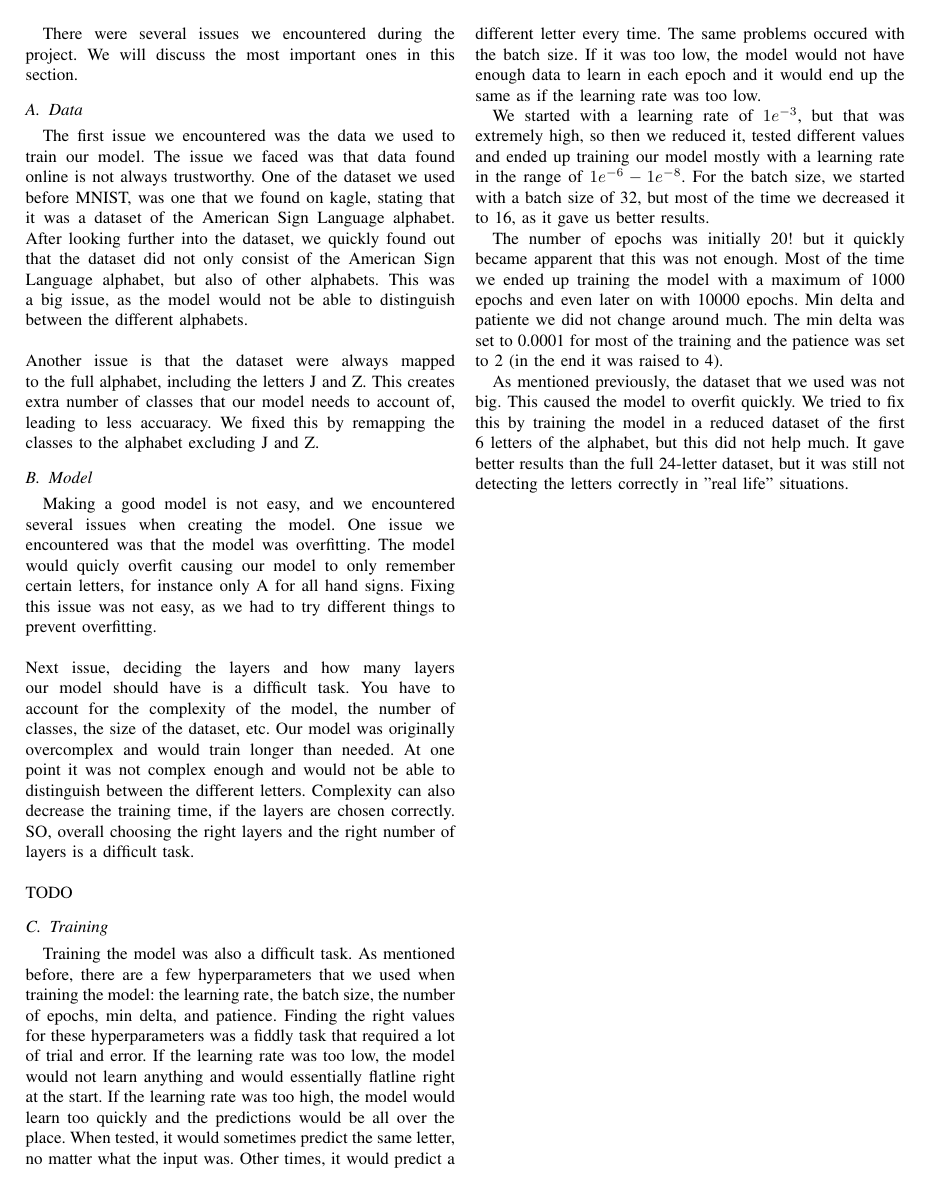
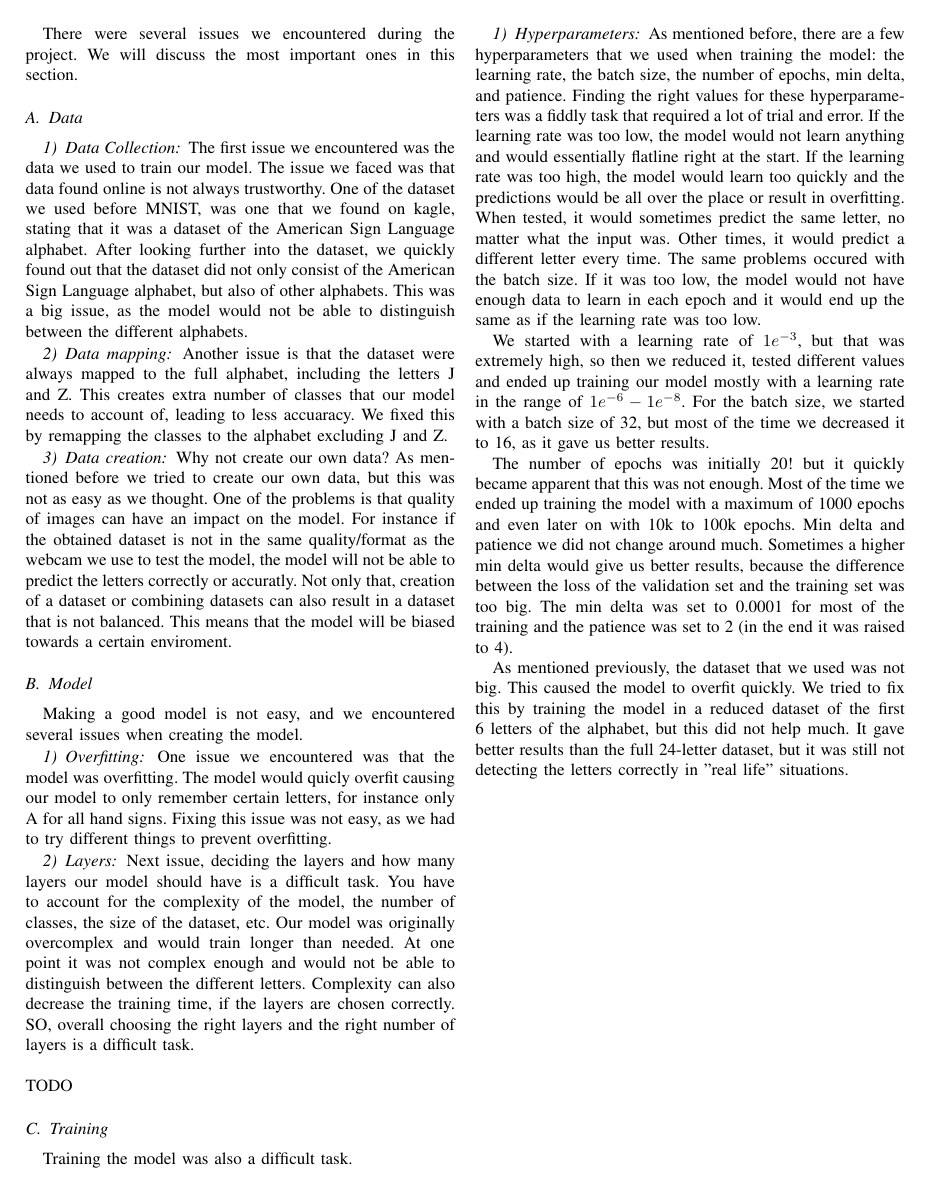
Before and after one commit to OrfeoTerkuci/ASL_To_Text-Speech, a LaTeX document (Paper/src/Sections/Issues.tex): the whole page. Compiled offline with pdfLaTeX.

Commit message:
issues updated

```diff
--- a/Paper/src/Sections/Issues.tex
+++ b/Paper/src/Sections/Issues.tex
@@ -5,21 +5,29 @@
 There were several issues we encountered during the project.
 We will discuss the most important ones in this section.
 \subsection{Data}
+\subsubsection{Data Collection}
 The first issue we encountered was the data we used to train our model.
 The issue we faced was that data found online is not always trustworthy.
 One of the dataset we used before MNIST, was one that we found on kagle, stating that it was a dataset of the American Sign Language alphabet.
 After looking further into the dataset, we quickly found out that the dataset did not only consist of the American Sign Language alphabet, but also of other alphabets.
-This was a big issue, as the model would not be able to distinguish between the different alphabets.\\
-\\
+This was a big issue, as the model would not be able to distinguish between the different alphabets.
+\subsubsection{Data mapping}
 Another issue is that the dataset were always mapped to the full alphabet, including the letters J and Z.
 This creates extra number of classes that our model needs to account of, leading to less accuaracy.
 We fixed this by remapping the classes to the alphabet excluding J and Z.
+\subsubsection{Data creation}
+Why not create our own data? As mentioned before we tried to create our own data, but this was not as easy as we thought.
+One of the problems is that quality of images can have an impact on the model.
+For instance if the obtained dataset is not in the same quality/format as the webcam we use to test the model, the model will not be able to predict the letters correctly or accuratly.
+Not only that, creation of a dataset or combining datasets can also result in a dataset that is not balanced.
+This means that the model will be biased towards a certain enviroment.
 \subsection{Model}
 Making a good model is not easy, and we encountered several issues when creating the model.
+\subsubsection{Overfitting}
 One issue we encountered was that the model was overfitting.
 The model would quicly overfit causing our model to only remember certain letters, for instance only A for all hand signs.
-Fixing this issue was not easy, as we had to try different things to prevent overfitting.\\
-\\
+Fixing this issue was not easy, as we had to try different things to prevent overfitting.
+\subsubsection{Layers}
 Next issue, deciding the layers and how many layers our model should have is a difficult task.
 You have to account for the complexity of the model, the number of classes, the size of the dataset, etc.
 Our model was originally overcomplex and would train longer than needed.
@@ -30,20 +38,32 @@ SO, overall choosing the right layers and the right number of layers is a diffic
 TODO
 \subsection{Training}
 Training the model was also a difficult task.
+\subsubsection{Hyperparameters}
 As mentioned before, there are a few hyperparameters that we used when training the model: the learning rate, the batch size, the number of epochs, min delta, and patience.
-Finding the right values for these hyperparameters was a fiddly task that required a lot of trial and error. If the learning rate was too low, the model would not learn anything
-and would essentially flatline right at the start. If the learning rate was too high, the model would learn too quickly and the predictions would be all over the place.
-When tested, it would sometimes predict the same letter, no matter what the input was. Other times, it would predict a different letter every time.
-The same problems occured with the batch size. If it was too low, the model would not have enough data to learn in each epoch and it would end up the same as if the learning rate was too low.
+Finding the right values for these hyperparameters was a fiddly task that required a lot of trial and error.
+If the learning rate was too low, the model would not learn anything
+and would essentially flatline right at the start.
+If the learning rate was too high, the model would learn too quickly and the predictions would be all over the place or result in overfitting.
+When tested, it would sometimes predict the same letter, no matter what the input was.
+Other times, it would predict a different letter every time.
+The same problems occured with the batch size.
+If it was too low, the model would not have enough data to learn in each epoch and it would end up the same as if the learning rate was too low.
 
-We started with a learning rate of $1e^{-3}$, but that was extremely high, so then we reduced it, tested different values and ended up training our model mostly with a learning rate in the range of $ 1e^{-6} - 1e^{-8}$.
-For the batch size, we started with a batch size of 32, but most of the time we decreased it to 16, as it gave us better results.
+We started with a learning rate of $1e^{-3}$, but that was extremely high, so then we reduced it,
+tested different values and ended up training our model mostly with a learning rate in the range of $ 1e^{-6} - 1e^{-8}$.
+For the batch size, we started with a batch size of 32,
+but most of the time we decreased it to 16, as it gave us better results.
 
-The number of epochs was initially 20! but it quickly became apparent that this was not enough. Most of the time we ended up training the model with a maximum of 1000 epochs and even later on with 10000 epochs.
-Min delta and patiente we did not change around much. The min delta was set to 0.0001 for most of the training and the patience was set to 2 (in the end it was raised to 4).
+The number of epochs was initially 20! but it quickly became apparent that this was not enough.
+Most of the time we ended up training the model with a maximum of 1000 epochs and even later on with 10k to 100k epochs.
+Min delta and patience we did not change around much.
+Sometimes a higher min delta would give us better results, because the difference between the loss of the validation set and the training set was too big.
+The min delta was set to 0.0001 for most of the training and the patience was set to 2 (in the end it was raised to 4).
 
 As mentioned previously, the dataset that we used was not big. This caused the model to overfit quickly.
-We tried to fix this by training the model in a reduced dataset of the first 6 letters of the alphabet, but this did not help much. It gave better results than the full 24-letter dataset, but it was still
+We tried to fix this by training the model in a reduced dataset of the first 6 letters of the alphabet,
+but this did not help much.
+It gave better results than the full 24-letter dataset, but it was still
 not detecting the letters correctly in "real life" situations.
 
 \end{document}
```
